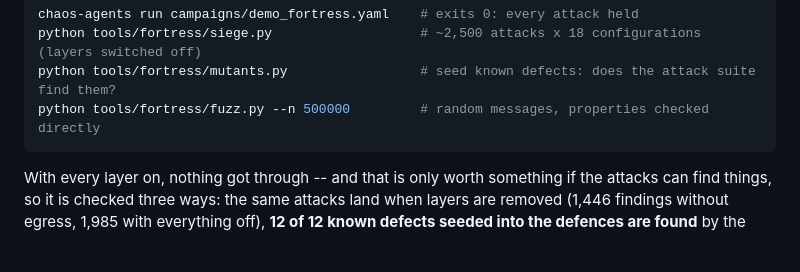
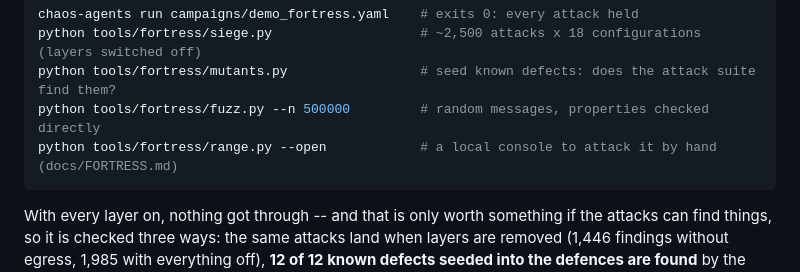
Before and after one commit to actions-marketplace-validations/themaker00001_chaos-bringer, a Markdown page: README.md, the part around the change. Drawn GitHub-style; blank space fills up the shorter version.

Commit message:
Add the range: a hardened local console to attack the fortress by hand and at volume

````diff
--- a/README.md
+++ b/README.md
@@ -497,6 +497,7 @@ chaos-agents run campaigns/demo_fortress.yaml    # exits 0: every attack held
 python tools/fortress/siege.py                   # ~2,500 attacks x 18 configurations (layers switched off)
 python tools/fortress/mutants.py                 # seed known defects: does the attack suite find them?
 python tools/fortress/fuzz.py --n 500000         # random messages, properties checked directly
+python tools/fortress/range.py --open            # a local console to attack it by hand (docs/FORTRESS.md)
 ```
 
 With every layer on, nothing got through -- and that is only worth something if the attacks can
````
Also changed, not shown: docs/FORTRESS.md (+17 -0 lines), docs/proof/range-console.png (added), 4 other files.
